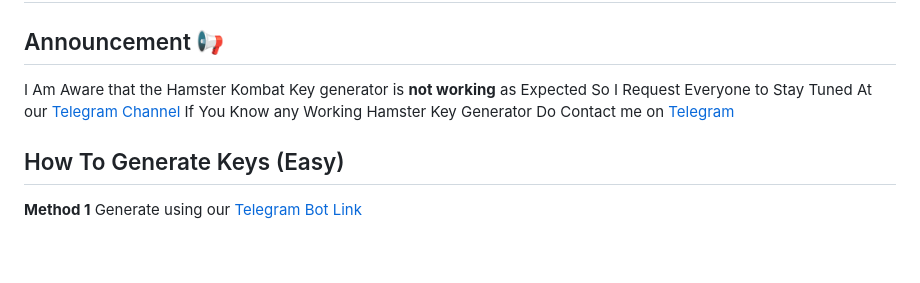
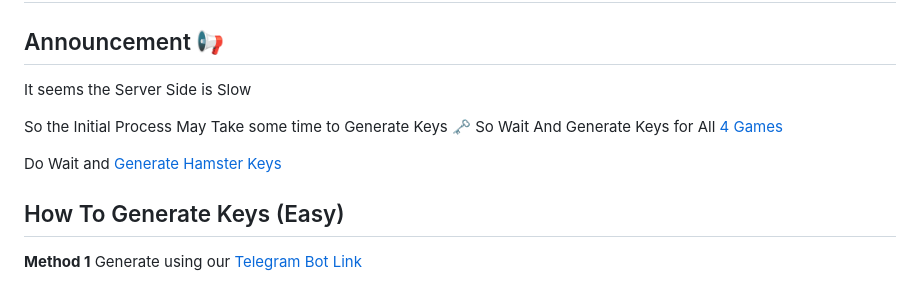
Before and after one commit to Sam-Richard-007/Hamster-Kombat-Key-Generator, a Markdown page: Readme.md, the part around the change printed below. Rendered like a GitHub page; blank space fills up the shorter version.

```diff
--- a/Readme.md
+++ b/Readme.md
@@ -1,10 +1,12 @@
 # Hamster Kombat Key Generator
 
 ## Announcement 📢
-I Am Aware that the Hamster Kombat Key generator is **not working** as Expected
-So I Request Everyone to Stay Tuned At our [Telegram Channel](https://telegram.me/Insta_Buy_Follower)
-If You Know any Working Hamster Key Generator Do Contact me on [Telegram](https://telegram.me/Sam_Dm_bot)
+It seems the Server Side is Slow
 
+So the Initial Process May Take some time to Generate Keys 🗝️
+So Wait And Generate Keys for All [4 Games](https://github.com/Sam-Richard-007/Hamster-Kombat-Key-Generator#features)
+
+Do Wait and [Generate Hamster Keys](http://t.me/Hamster_Keys_Gen_Bot/Key_Geneator)
 
 ## How To Generate Keys (Easy)
 **Method 1**
```
Also changed, not shown: other parts of Readme.md (+1 -1 lines).
